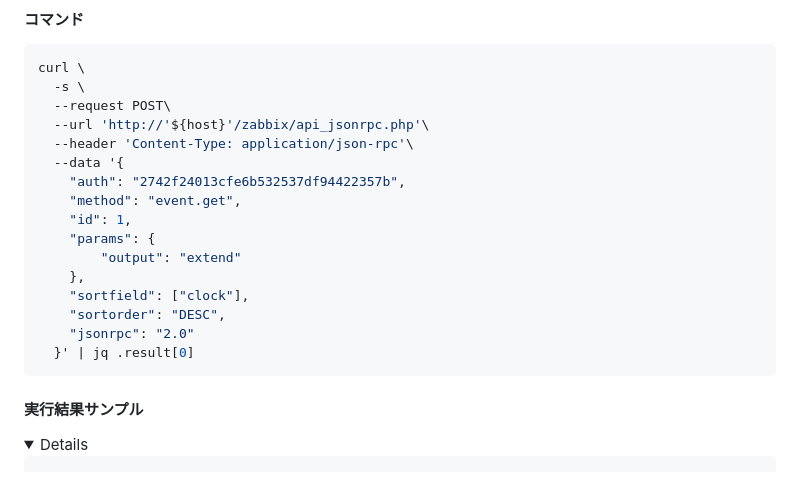
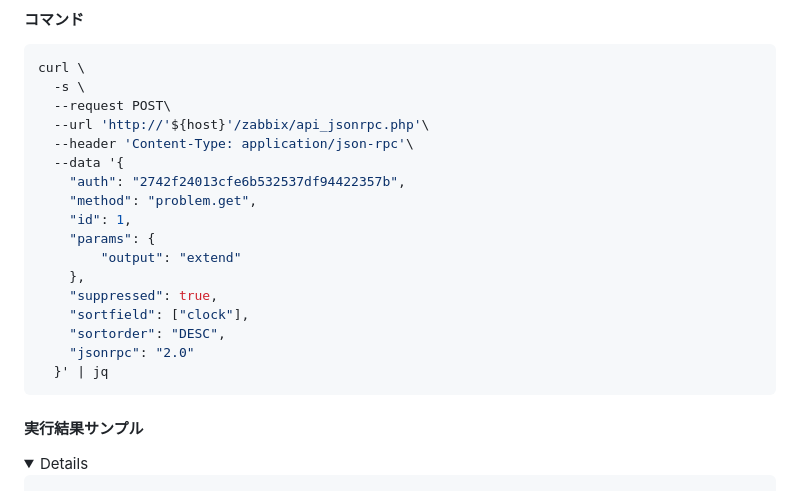
Before and after one commit to n138-kz/Dockerfile.zabbixAPIClientOnDiscordBot, a Markdown page: .github/README.md, the part around the change. Drawn GitHub-style; folded sections open.

````diff
--- a/.github/README.md
+++ b/.github/README.md
@@ -202,15 +202,16 @@ curl \
   --header 'Content-Type: application/json-rpc'\
   --data '{
     "auth": "2742f24013cfe6b532537df94422357b",
-    "method": "event.get",
+    "method": "problem.get",
     "id": 1,
     "params": {
         "output": "extend"
     },
+    "suppressed": true,
     "sortfield": ["clock"],
     "sortorder": "DESC",
     "jsonrpc": "2.0"
-  }' | jq .result[0]
+  }' | jq
 ```
 
 #### 実行結果サンプル
````
